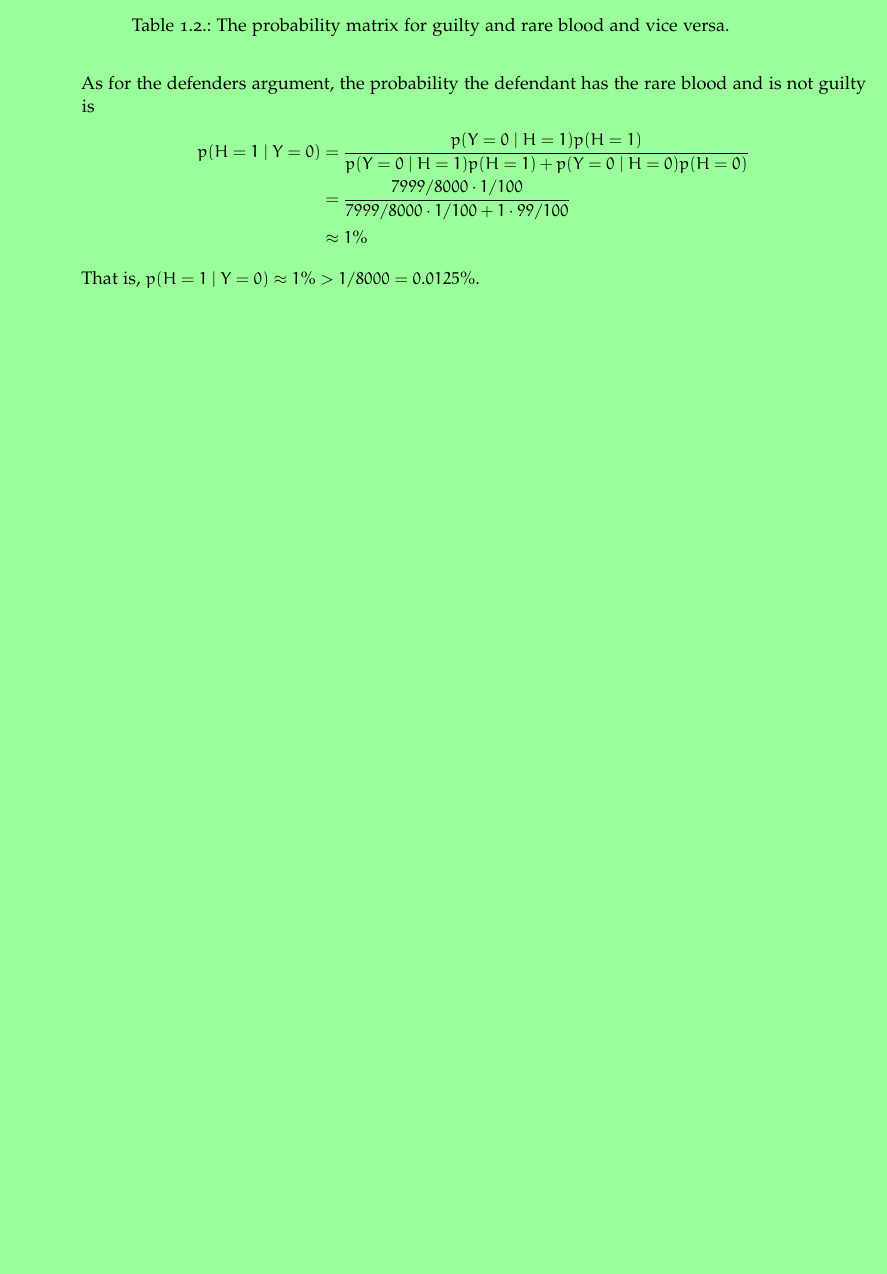
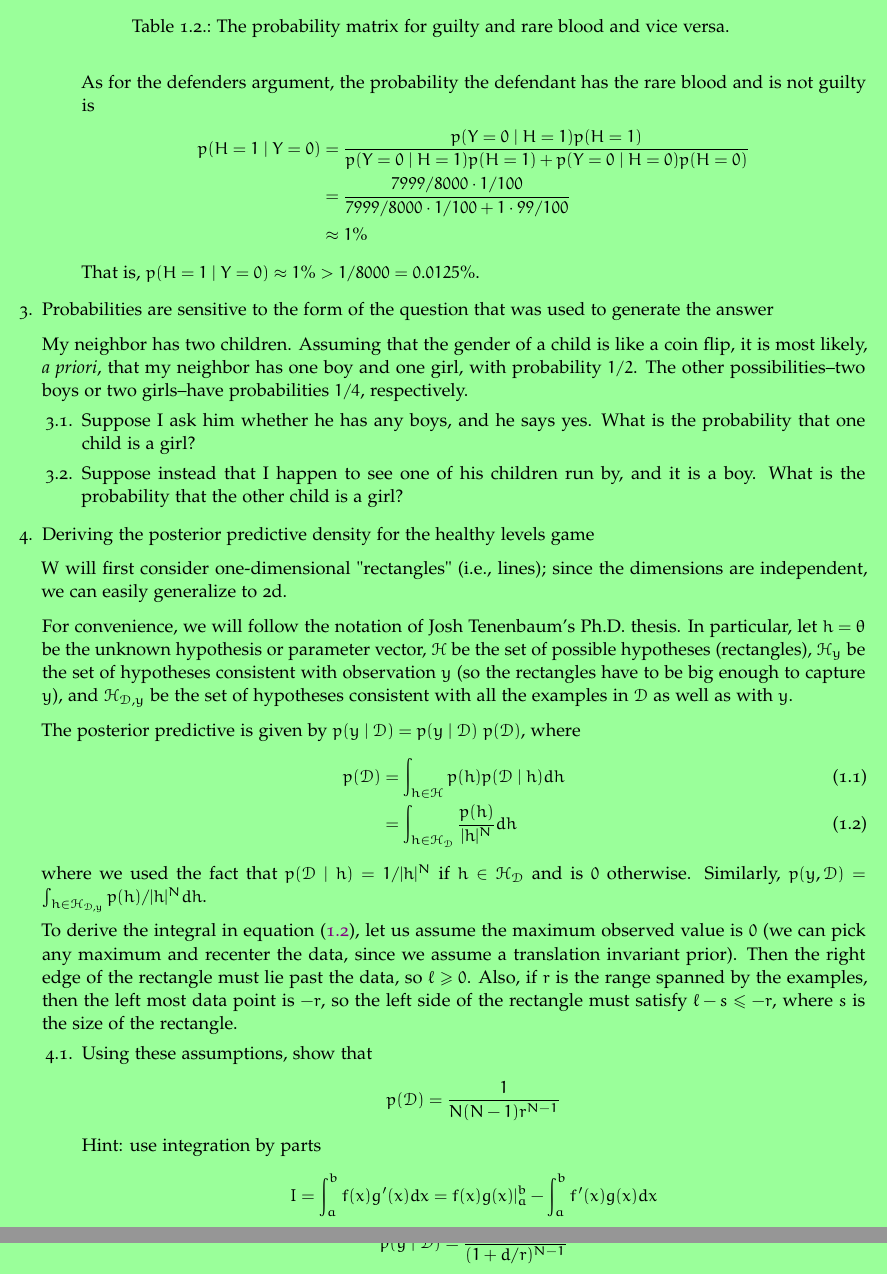
Before and after one commit to dwsmith1983/probabilistic_ml_solutions, a LaTeX thesis (Exercises/probabilistic_ml.tex, which reads Exercises/chapter2.tex): part of page 8 of 8 before the commit and two parts of pages 8 and 9 of 9 after it, the two joined at a grey line, cut so that both start at the same text, the shorter picture padded with empty space. Compiled offline with pdfLaTeX.

Commit message:
added exercise question 3 and 4; need to answer

```diff
--- a/Exercises/chapter2.tex
+++ b/Exercises/chapter2.tex
@@ -81,4 +81,59 @@
 		\end{align}
 	That is, \(p(H = 1\mid Y = 0) \approx 1\% > 1 / 8000 = 0.0125\%\).
 	\end{exercise}
+\item Probabilities are sensitive to the form of the question that was used to generate the answer
+	\par\smallskip
+	My neighbor has two children. Assuming that the gender of a child is like a coin flip, it is most likely,
+	\textit{a priori}, that my neighbor has one boy and one girl, with probability \(1 / 2\). The other possibilities--two
+	boys or two girls--have probabilities \(1 / 4\), respectively.
+	\begin{exercise}
+	\item
+		Suppose I ask him whether he has any boys, and he says yes. What is the probability that one child is a
+		girl?
+	\item
+		Suppose instead that I happen to see one of his children run by, and it is a boy. What is the probability that
+		the other child is a girl?
 	\end{exercise}
+\item Deriving the posterior predictive density for the healthy levels game
+	\par\smallskip
+	W will first consider one-dimensional "rectangles" (i.e., lines); since the dimensions are independent, we can
+	easily generalize to 2d.
+	\par\smallskip
+	For convenience, we will follow the notation of Josh Tenenbaum's Ph.D. thesis. In particular, let \(h = \theta\) be
+	the unknown hypothesis or parameter vector, \(\mathcal{H}\) be the set of possible hypotheses (rectangles),
+	\(\mathcal{H}_y\) be the set of hypotheses consistent with observation \(y\) (so the rectangles have to be big
+	enough to capture \(y\)), and \(\mathcal{H}_{\mathcal{D}, y}\) be the set of hypotheses consistent with all the
+	examples in \(\mathcal{D}\) as well as with \(y\).
+	\par\smallskip
+	The posterior predictive is given by \(p(y\mid\mathcal{D}) = p(y\mid\mathcal{D}) \ p(\mathcal{D})\), where
+	\begin{align}
+		p(\mathcal{D}) &= \int_{h\in\mathcal{H}}p(h)p(\mathcal{D}\mid h)dh\\
+		&= \int_{h\in\mathcal{H_{\mathcal{D}}}}\frac{p(h)}{\lvert h\rvert^N}dh\label{ch2_eq1}
+	\end{align}
+	where we used the fact that \(p(\mathcal{D}\mid h) = 1 / \lvert h\rvert^N\) if \(h\in\mathcal{H_{\mathcal{D}}}\)
+	and is \(0\) otherwise. Similarly,
+	\(p(y, \mathcal{D}) = \int_{h\in\mathcal{H}_{\mathcal{D}, y}}p(h) / \lvert h\rvert^Ndh\).
+	\par\smallskip
+	To derive the integral in \cref{ch2_eq1}, let us assume the maximum observed value is \(0\) (we can pick any
+	maximum and recenter the data, since we assume a translation invariant prior). Then the right edge of the
+	rectangle must lie past the data, so \(\ell\geq 0\). Also, if \(r\) is the range spanned by the examples, then the
+	left most data point is \(-r\), so the left side of the rectangle must satisfy \(\ell - s\leq -r\), where \(s\) is the size
+	of the rectangle.
+	\begin{exercise}
+	\item
+		Using these assumptions, show that
+		\[
+			p(\mathcal{D}) = \frac{1}{N(N - 1)r^{N - 1}}
+		\]
+		Hint: use integration by parts
+		\[
+			I = \int_a^bf(x)g'(x)dx = f(x)g(x)\rvert_a^b - \int_a^bf'(x)g(x)dx
+		\]
+	\item
+		To compute \(p(y, \mathcal{D})\), we just need to extend the range from \(r\) to \(r + d\), where \(d\) is the
+		distance from \(y\) to the closest observed example. Hence show that
+		\[
+			p(y\mid\mathcal{D}) = \frac{1}{(1 + d/r)^{N - 1}}
+		\]
+	\end{exercise}
+\end{exercise}
```
Also changed, not shown: Exercises/probabilistic_ml.pdf. Lines whose indentation alone changed are shown as unchanged.
